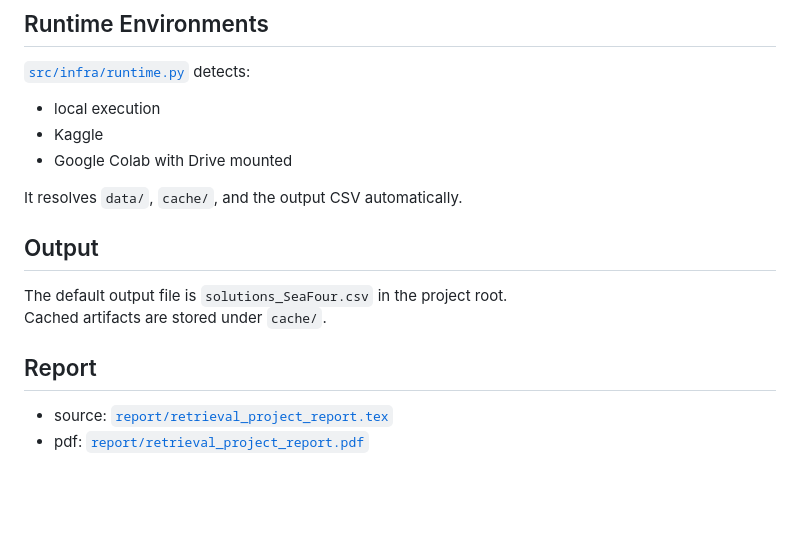
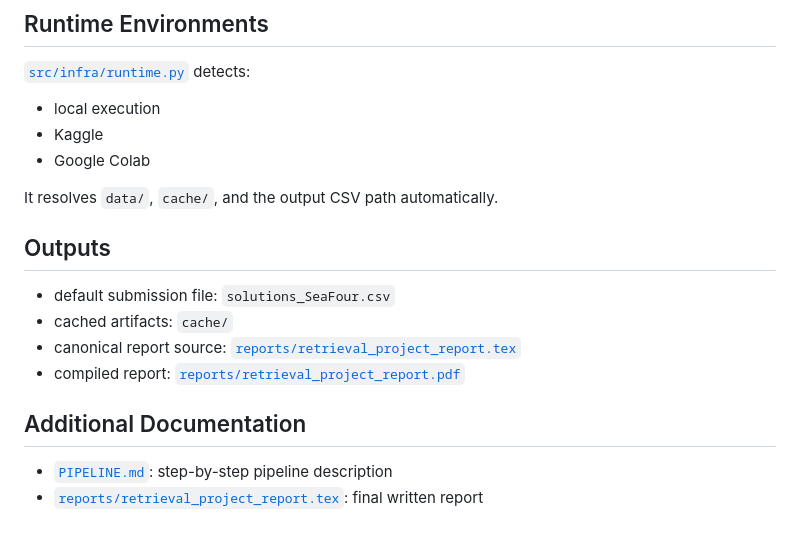
Before and after one commit to sorooshaghaei/retrieval_project, a Markdown page: README.md, the part around one of its changes. Drawn GitHub-style; blank space fills up the shorter version.

```diff
--- a/README.md
+++ b/README.md
@@ -131,16 +173,18 @@ Implemented in [`src/evaluation/metrics.py`](src/evaluation/metrics.py):
 
 - local execution
 - Kaggle
-- Google Colab with Drive mounted
+- Google Colab
 
-It resolves `data/`, `cache/`, and the output CSV automatically.
+It resolves `data/`, `cache/`, and the output CSV path automatically.
 
-## Output
+## Outputs
 
-The default output file is `solutions_SeaFour.csv` in the project root.
-Cached artifacts are stored under `cache/`.
+- default submission file: `solutions_SeaFour.csv`
+- cached artifacts: `cache/`
+- canonical report source: [`reports/retrieval_project_report.tex`](reports/retrieval_project_report.tex)
+- compiled report: [`reports/retrieval_project_report.pdf`](reports/retrieval_project_report.pdf)
 
-## Report
+## Additional Documentation
 
-- source: [`report/retrieval_project_report.tex`](report/retrieval_project_report.tex)
-- pdf: [`report/retrieval_project_report.pdf`](report/retrieval_project_report.pdf)
+- [`PIPELINE.md`](PIPELINE.md): step-by-step pipeline description
+- [`reports/retrieval_project_report.tex`](reports/retrieval_project_report.tex): final written report
```
Also changed, not shown: other parts of README.md (+89 -47 lines).
